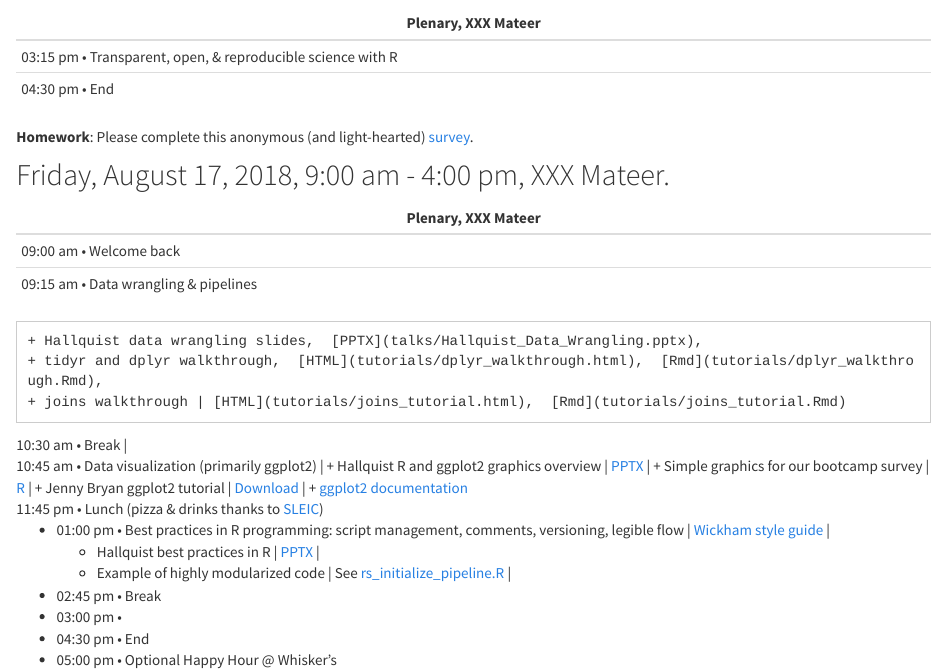
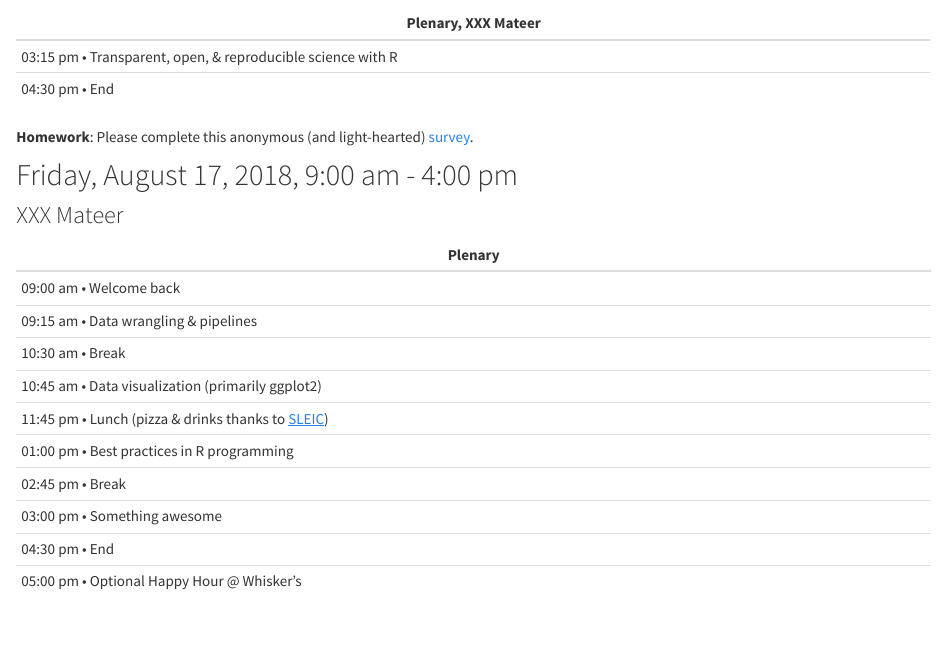
Before and after one commit to psu-psychology/r-bootcamp-2018, an R Markdown document (schedule.Rmd): the page in a window 1100 px wide, from 610 px down. Rendered offline with R 4.5, knitr and Pandoc, with nearby package versions.

Commit message:
Clean-up draft schedule

```diff
--- a/schedule.Rmd
+++ b/schedule.Rmd
@@ -27,26 +27,18 @@ title: "2018 R Bootcamp Schedule"
 
 **Homework**: Please complete this anonymous (and light-hearted) [survey](https://docs.google.com/forms/d/1l5OX8PcN_lfVn3ykr_PtHCzhRbWzMbxhqtgILD45zRg/edit).
 
-## Friday, August 17, 2018, 9:00 am - 4:00 pm, XXX Mateer.
+## Friday, August 17, 2018, 9:00 am - 4:00 pm
+### XXX Mateer
 
-| Plenary, XXX Mateer |
-|---------------------|
+| Plenary                                   |
+|-------------------------------------------------------|
 | 09:00 am • Welcome back |
 | 09:15 am • Data wrangling & pipelines
-    + Hallquist data wrangling slides,  [PPTX](talks/Hallquist_Data_Wrangling.pptx),
-    + tidyr and dplyr walkthrough,  [HTML](tutorials/dplyr_walkthrough.html),  [Rmd](tutorials/dplyr_walkthrough.Rmd),
-    + joins walkthrough | [HTML](tutorials/joins_tutorial.html),  [Rmd](tutorials/joins_tutorial.Rmd)
 | 10:30 am • Break |
 | 10:45 am • Data visualization (primarily ggplot2) |
-    + Hallquist R and ggplot2 graphics overview | [PPTX](talks/Hallquist_ggplot2_overview.pptx) |
-    + Simple graphics for our bootcamp survey | [R](tutorials/ggplot_walkthrough.R) |
-    + Jenny Bryan ggplot2 tutorial | [Download](https://github.com/jennybc/ggplot2-tutorial/archive/master.zip) |
-    + [ggplot2 documentation](http://ggplot2.tidyverse.org/reference/)
 | 11:45 pm • Lunch (pizza & drinks thanks to [SLEIC](http://imaging.psu.edu))
-- 01:00 pm • Best practices in R programming: script management, comments, versioning, legible flow | [Wickham style guide](http://adv-r.had.co.nz/Style.html) |
-    + Hallquist best practices in R | [PPTX](talks/Hallquist_Best_Practices.pptx) |
-    + Example of highly modularized code | See [rs_initialize_pipeline.R](https://github.com/PennStateDEPENdLab/bpd_rest) |
-- 02:45 pm • Break
-- 03:00 pm •
-- 04:30 pm • End
-- 05:00 pm • Optional Happy Hour @ Whisker's
+| 01:00 pm • Best practices in R programming |
+| 02:45 pm • Break |
+| 03:00 pm • Something awesome |
+| 04:30 pm • End |
+| 05:00 pm • Optional Happy Hour @ Whisker's |
```
Also changed, not shown: 3 other files.
